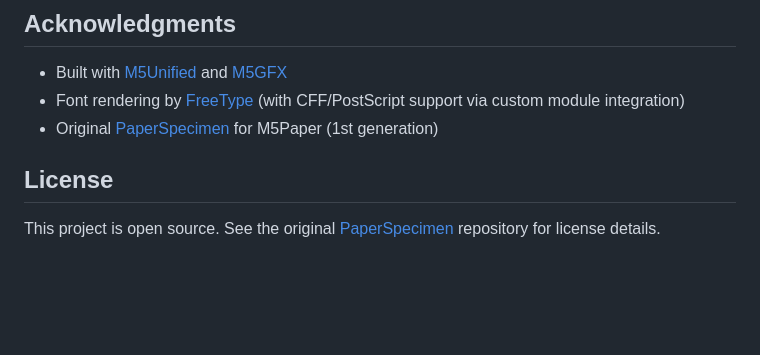
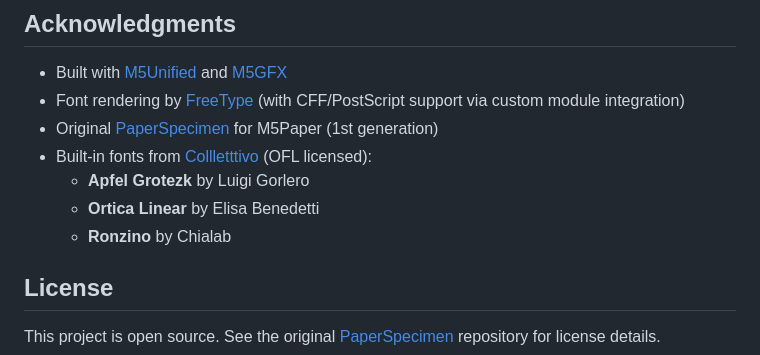
Before and after one commit to marcelloemme/PaperSpecimenS3, a Markdown page: README.md, the part around the change. Drawn GitHub-style; blank space fills up the shorter version.

Commit message:
docs: Add built-in font credits (Collletttivo, OFL)
Co-Authored-By: Claude Opus 4.6 (1M context) <noreply@anthropic.com>

```diff
--- a/README.md
+++ b/README.md
@@ -331,6 +331,10 @@ The e-ink display uses a mix of full and partial refreshes to balance image qual
 - Built with [M5Unified](https://github.com/m5stack/M5Unified) and [M5GFX](https://github.com/m5stack/M5GFX)
 - Font rendering by [FreeType](https://freetype.org/) (with CFF/PostScript support via custom module integration)
 - Original [PaperSpecimen](https://github.com/marcelloemme/PaperSpecimen) for M5Paper (1st generation)
+- Built-in fonts from [Collletttivo](https://www.collletttivo.it/) (OFL licensed):
+  - **Apfel Grotezk** by Luigi Gorlero
+  - **Ortica Linear** by Elisa Benedetti
+  - **Ronzino** by Chialab
 
 ## License
 
```
